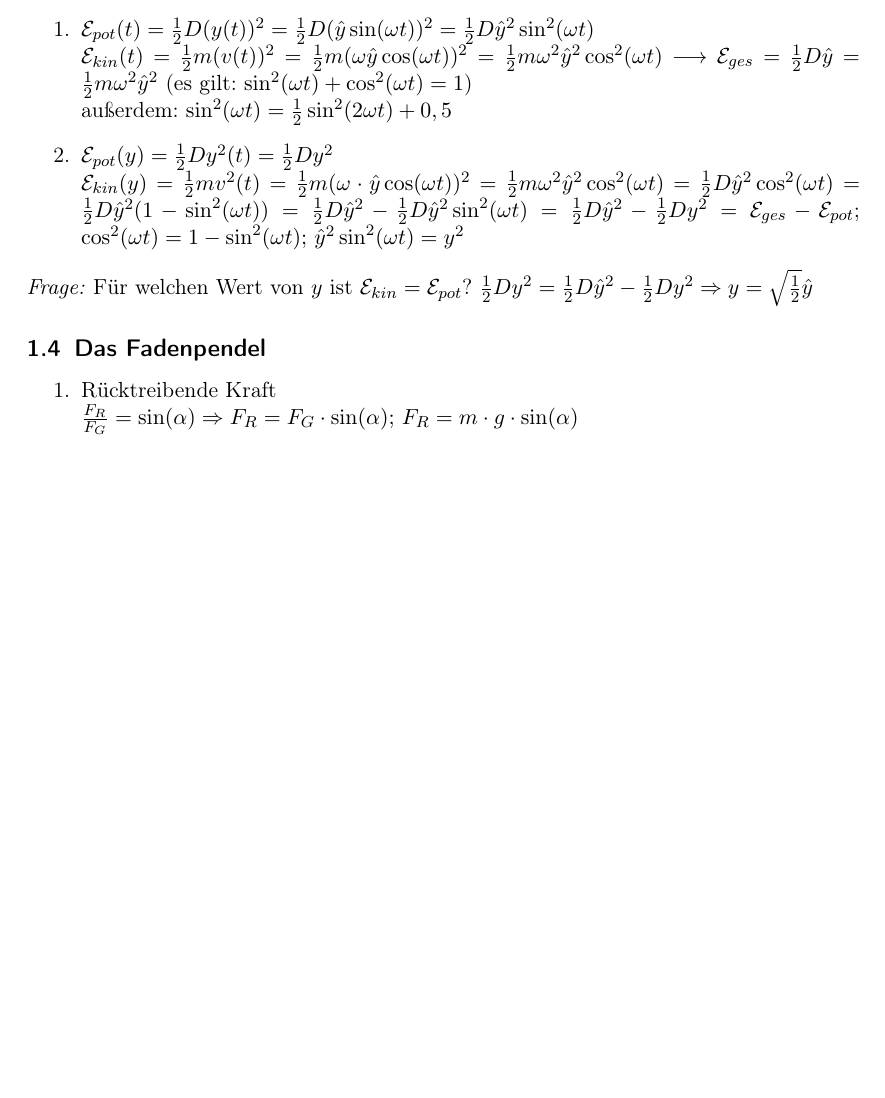
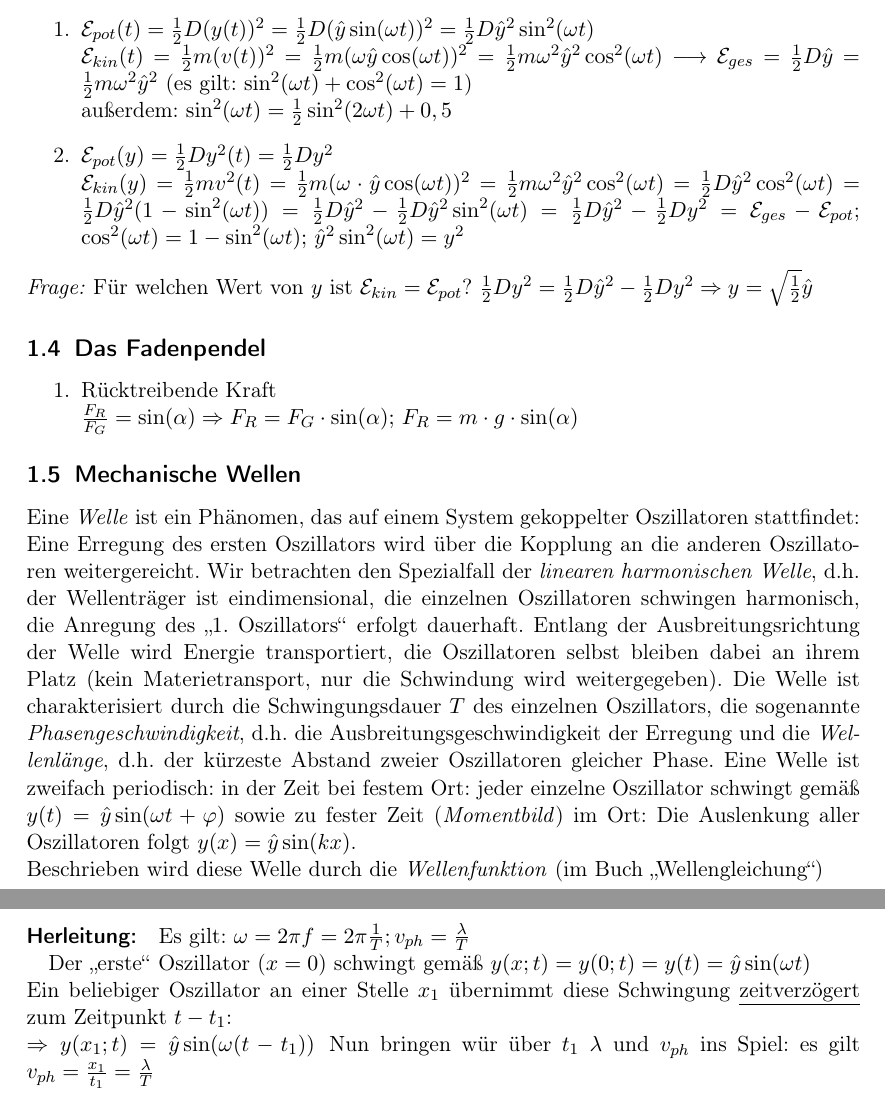
Before and after one commit to qsuscs/physikheft, a LaTeX document (physik.tex): part of page 5 of 5 before the commit and two parts of pages 5 and 6 of 6 after it, the two joined at a grey line, cut so that both start at the same text, the shorter picture padded with empty space. Compiled offline with pdfLaTeX.

Commit message:
Add today's stuff: Mechanische Wellen

```diff
--- a/physik.tex
+++ b/physik.tex
@@ -297,4 +297,35 @@ Dy^2 \Rightarrow y = \sqrt{\frac{1}{2}}\hat{y} \)
 		\sin(\alpha);\, F_R = m \cdot g \cdot \sin(\alpha) \)
 \end{enumerate}
 
+\subsection{Mechanische Wellen}
+Eine \emph{Welle} ist ein Phänomen, das auf einem System gekoppelter
+Oszillatoren stattfindet: Eine Erregung des ersten Oszillators wird über die
+Kopplung an die anderen Oszillatoren weitergereicht. Wir betrachten den
+Spezialfall der \emph{linearen harmonischen Welle}, d.h. der Wellenträger ist
+eindimensional, die einzelnen Oszillatoren schwingen harmonisch, die Anregung
+des "`1. Oszillators"' erfolgt dauerhaft. Entlang der Ausbreitungsrichtung der
+Welle wird Energie transportiert, die Oszillatoren selbst bleiben dabei an
+ihrem Platz (kein Materietransport, nur die Schwindung wird weitergegeben). Die
+Welle ist charakterisiert durch die Schwingungsdauer \(T\) des einzelnen
+Oszillators, die sogenannte \emph{Phasengeschwindigkeit}, d.h. die
+Ausbreitungsgeschwindigkeit der Erregung und die \emph{Wellenlänge}, d.h. der
+kürzeste Abstand zweier Oszillatoren gleicher Phase. Eine Welle ist zweifach
+periodisch: in der Zeit bei festem Ort: jeder einzelne Oszillator schwingt
+gemäß \(y(t) = \hat{y} \sin(\omega t + \varphi)\) sowie zu fester Zeit
+(\emph{Momentbild}) im Ort: Die Auslenkung aller Oszillatoren folgt \(y(x) =
+\hat{y} \sin(kx)\).\\
+Beschrieben wird diese Welle durch die \emph{Wellenfunktion} (im Buch
+"`Wellengleichung"')
+
+\paragraph{Herleitung:} Es gilt: \(\omega = 2 \pi f = 2 \pi \frac{1}{T}; v_{ph}
+= \frac{\lambda}{T} \)
+
+Der "`erste"' Oszillator (\(x=0\)) schwingt gemäß \(y(x;t) = y(0;t) = y(t) =
+\hat{y} \sin(\omega t)\)\\
+Ein beliebiger Oszillator an einer Stelle \(x_1\) übernimmt diese Schwingung
+\underline{zeitverzögert} zum Zeitpunkt \(t-t_1\):\\
+\(\Rightarrow y(x_1;t) = \hat{y} \sin(\omega (t-t_1))\)\, Nun bringen wür über
+\(t_1\) \(\lambda\) und \(v_{ph}\) ins Spiel: es gilt \(v_{ph} =
+\frac{x_1}{t_1} = \frac{\lambda}{T}\)
+
 \end{document}
```
